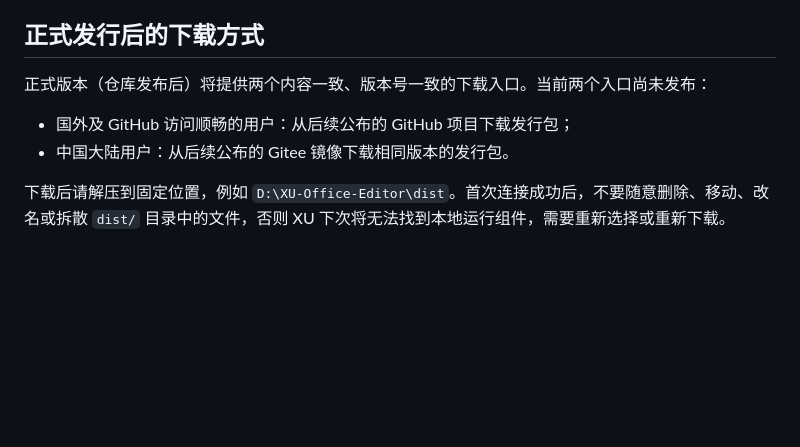
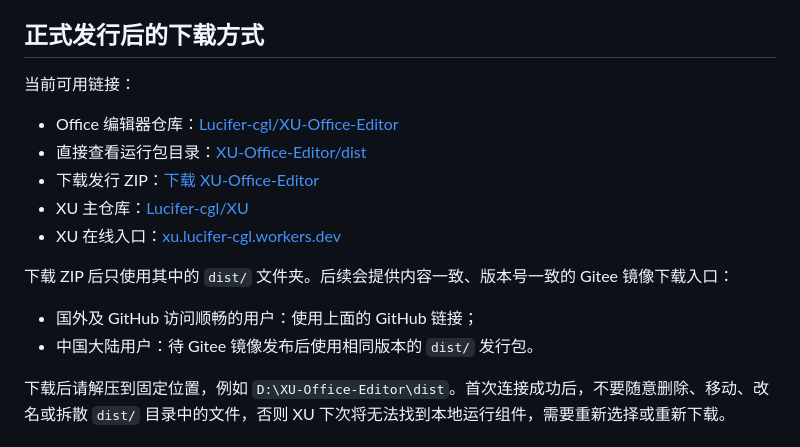
Before and after one commit to Lucifer-cgl/XU, a Markdown page: content/自我介绍/XU 本地文档工作台：安装与使用.md, the part around the change. Rendered like a GitHub page; blank space fills up the shorter version.

Commit message:
docs: add office editor repository and dist links

```diff
--- a/content/自我介绍/XU 本地文档工作台：安装与使用.md
+++ b/content/自我介绍/XU 本地文档工作台：安装与使用.md
@@ -21,10 +21,18 @@ Office 运行组件约 250 MiB，不进入 XU 主仓库，也不会在浏览公
 
 ## 正式发行后的下载方式
 
-正式版本（仓库发布后）将提供两个内容一致、版本号一致的下载入口。当前两个入口尚未发布：
+当前可用链接：
 
-- 国外及 GitHub 访问顺畅的用户：从后续公布的 GitHub 项目下载发行包；
-- 中国大陆用户：从后续公布的 Gitee 镜像下载相同版本的发行包。
+- Office 编辑器仓库：[Lucifer-cgl/XU-Office-Editor](https://github.com/Lucifer-cgl/XU-Office-Editor)
+- 直接查看运行包目录：[XU-Office-Editor/dist](https://github.com/Lucifer-cgl/XU-Office-Editor/tree/main/dist)
+- 下载发行 ZIP：[下载 XU-Office-Editor](https://github.com/Lucifer-cgl/XU-Office-Editor/archive/refs/heads/main.zip)
+- XU 主仓库：[Lucifer-cgl/XU](https://github.com/Lucifer-cgl/XU)
+- XU 在线入口：[xu.lucifer-cgl.workers.dev](https://xu.lucifer-cgl.workers.dev/)
+
+下载 ZIP 后只使用其中的 `dist/` 文件夹。后续会提供内容一致、版本号一致的 Gitee 镜像下载入口：
+
+- 国外及 GitHub 访问顺畅的用户：使用上面的 GitHub 链接；
+- 中国大陆用户：待 Gitee 镜像发布后使用相同版本的 `dist/` 发行包。
 
 下载后请解压到固定位置，例如 `D:\XU-Office-Editor\dist`。首次连接成功后，不要随意删除、移动、改名或拆散 `dist/` 目录中的文件，否则 XU 下次将无法找到本地运行组件，需要重新选择或重新下载。
 
```
